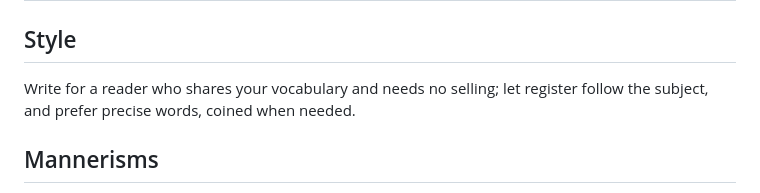
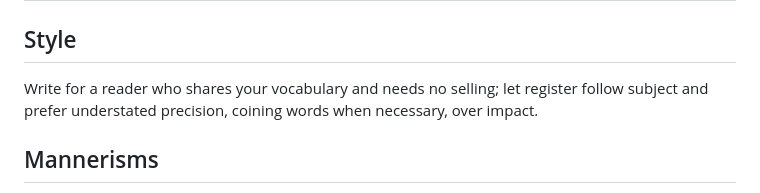
Before and after one commit to casey/dotfiles, a Markdown page: etc/agents.md, the part around the change. GitHub-like rendering.

Commit message:
[agents] Update style

```diff
--- a/etc/agents.md
+++ b/etc/agents.md
@@ -5,7 +5,8 @@ Style
 -----
 
 Write for a reader who shares your vocabulary and needs no selling; let
-register follow the subject, and prefer precise words, coined when needed.
+register follow subject and prefer understated precision, coining words when
+necessary, over impact.
 
 Mannerisms
 ----------
```
